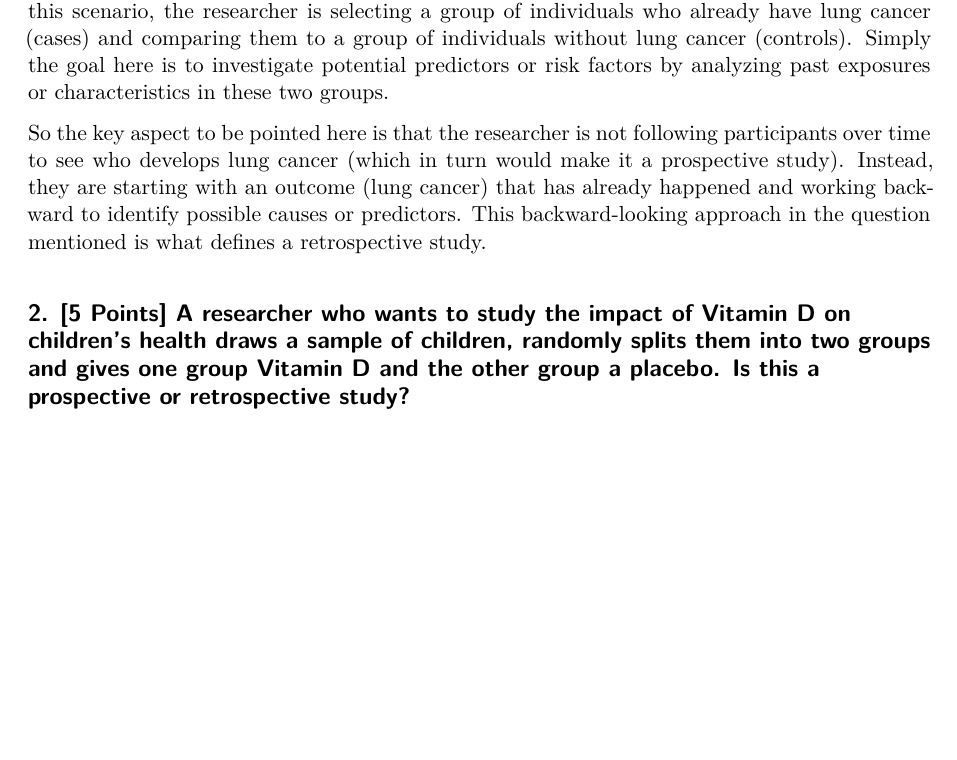
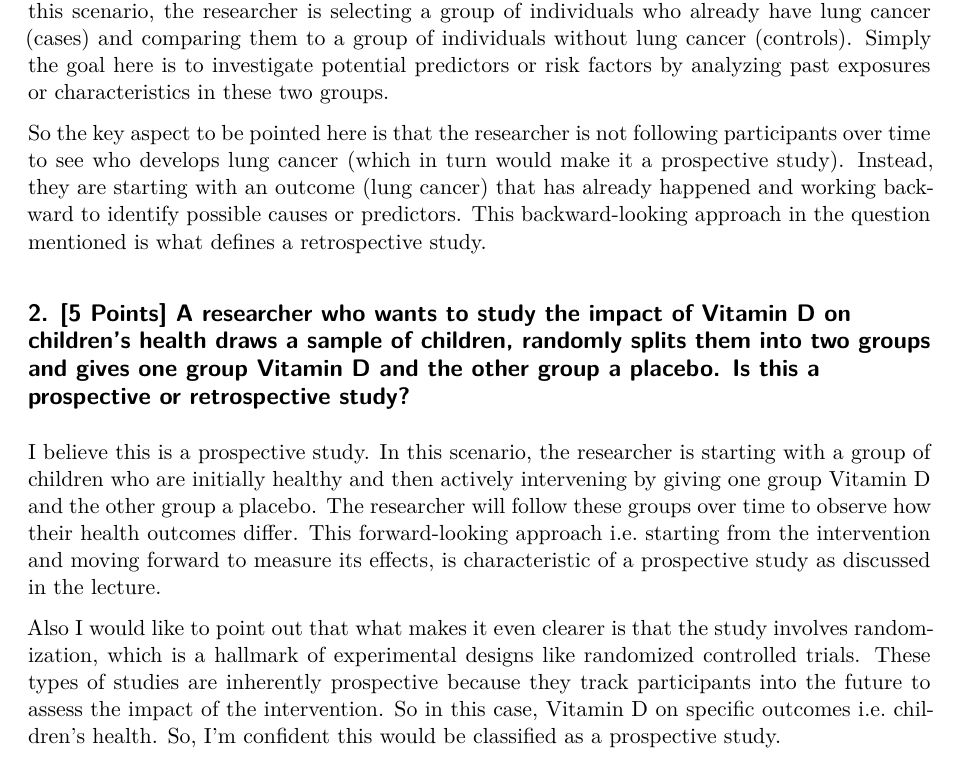
Before and after one commit to namo507/SURV-616, a Quarto document (HW2.qmd): part of the page before the commit and part of page 1 of 2 after it, cut so that both start at the same text, the shorter picture padded with empty space. Rendered offline with R 4.5, knitr and Pandoc in place of Quarto, then LaTeX, with nearby package versions.

Commit message:
question 2 done

```diff
--- a/HW2.qmd
+++ b/HW2.qmd
@@ -13,6 +13,10 @@ So the key aspect to be pointed here is that the researcher is not following par
 
 ## 2. [5 Points] A researcher who wants to study the impact of Vitamin D on children’s health draws a sample of children, randomly splits them into two groups and gives one group Vitamin D and the other group a placebo. Is this a prospective or retrospective study?
 
+I believe this is a prospective study.
+In this scenario, the researcher is starting with a group of children who are initially healthy and then actively intervening by giving one group Vitamin D and the other group a placebo. The researcher will follow these groups over time to observe how their health outcomes differ. This forward-looking approach i.e. starting from the intervention and moving forward to measure its effects, is characteristic of a prospective study as discussed in the lecture.
+
+Also I would like to point out that what makes it even clearer is that the study involves randomization, which is a hallmark of experimental designs like randomized controlled trials. These types of studies are inherently prospective because they track participants into the future to assess the impact of the intervention. So in this case, Vitamin D on specific outcomes i.e. children’s health. So, I’m confident this would be classified as a prospective study.
 
 ##
 ##
```
